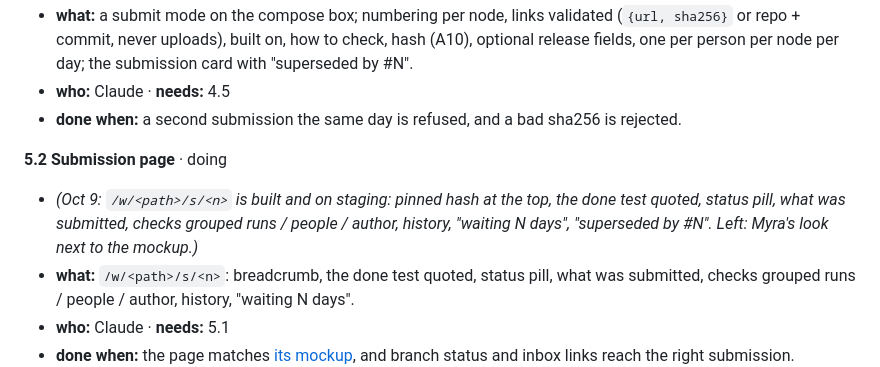
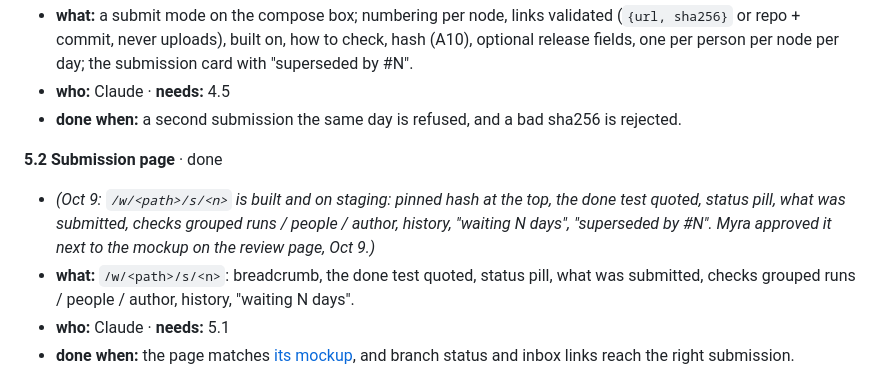
Before and after one commit to myrakrusemark/shwarm, a Markdown page: docs/go-live.md, the part around the change. Drawn GitHub-style.

Commit message:
Go-live 5.2 done (Myra approved the submission page)
Co-Authored-By: Claude Opus 5.5 (1M context) <noreply@anthropic.com>

```diff
--- a/docs/go-live.md
+++ b/docs/go-live.md
@@ -560,8 +560,8 @@ Myra starts proofreading wave 1 (12.1) as soon as 3.1 has it on staging. From 3.
 - **who:** Claude · **needs:** 4.5
 - **done when:** a second submission the same day is refused, and a bad sha256 is rejected.
 
-**5.2 Submission page** · doing
-- *(Oct 9: `/w/<path>/s/<n>` is built and on staging: pinned hash at the top, the done test quoted, status pill, what was submitted, checks grouped runs / people / author, history, "waiting N days", "superseded by #N". Left: Myra's look next to the mockup.)*
+**5.2 Submission page** · done
+- *(Oct 9: `/w/<path>/s/<n>` is built and on staging: pinned hash at the top, the done test quoted, status pill, what was submitted, checks grouped runs / people / author, history, "waiting N days", "superseded by #N". Myra approved it next to the mockup on the review page, Oct 9.)*
 - **what:** `/w/<path>/s/<n>`: breadcrumb, the done test quoted, status pill, what was submitted, checks grouped runs / people / author, history, "waiting N days".
 - **who:** Claude · **needs:** 5.1
 - **done when:** the page matches [its mockup](../mockups/submission.html), and branch status and inbox links reach the right submission.
```
